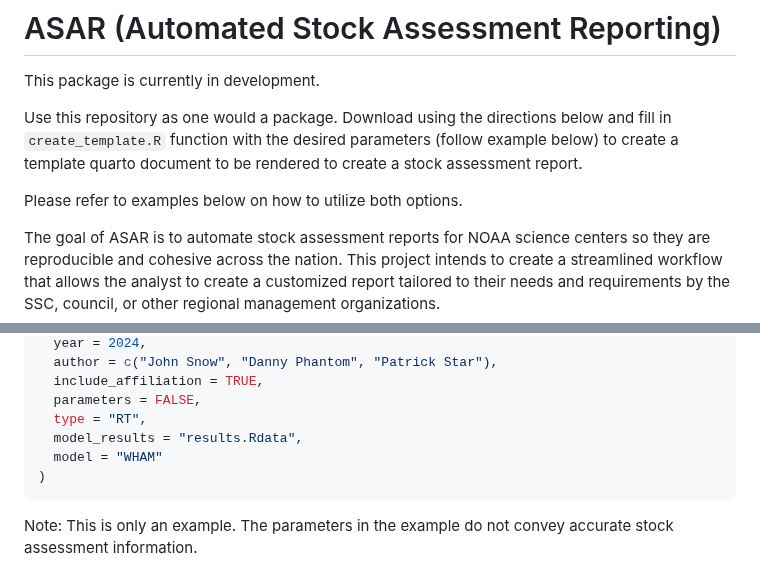
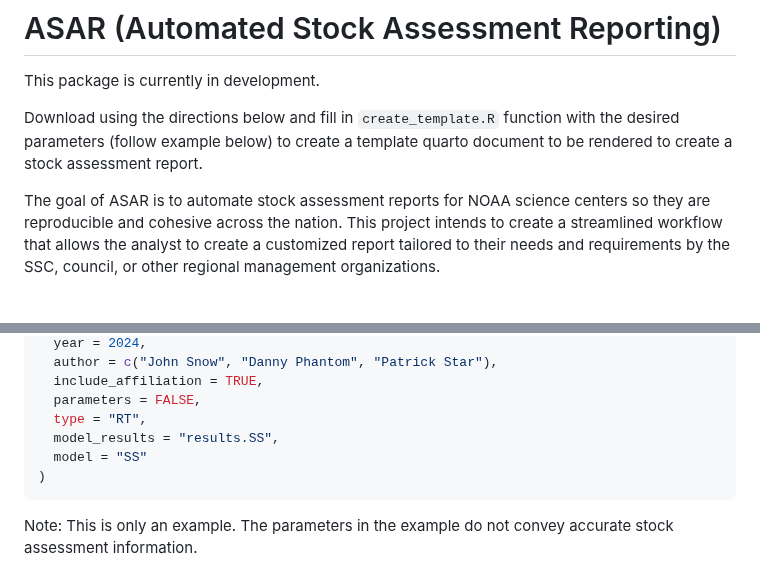
Before and after one commit to nmfs-ost/asar, a Markdown page: README.md, 2 parts joined by grey strips. Drawn GitHub-style; blank space fills up the shorter version.

````diff
--- a/README.md
+++ b/README.md
@@ -6,9 +6,8 @@
 
 This package is currently in development.
 
-Use this repository as one would a package. Download using the directions below and fill in `create_template.R` function with the desired parameters (follow example below) to create a template quarto document to be rendered to create a stock assessment report.
+Download using the directions below and fill in `create_template.R` function with the desired parameters (follow example below) to create a template quarto document to be rendered to create a stock assessment report.
 
-Please refer to examples below on how to utilize both options.
 
 The goal of ASAR is to automate stock assessment reports for NOAA science centers so they are reproducible and cohesive across the nation. This project intends to create a streamlined workflow that allows the analyst to create a customized report tailored to their needs and requirements by the SSC, council, or other regional management organizations.
 
@@ -45,8 +44,8 @@ ASAR::create_template(
   include_affiliation = TRUE,
   parameters = FALSE,
   type = "RT",
-  model_results = "results.Rdata",
-  model = "WHAM"
+  model_results = "results.SS",
+  model = "SS"
 )
 ```
 
````
